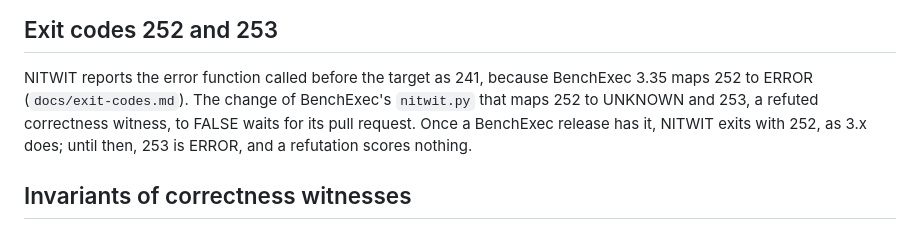
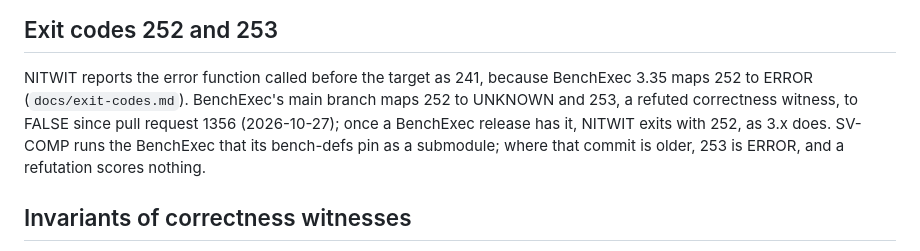
Before and after one commit to moves-rwth/nitwit-validator, a Markdown page: docs/roadmap.md, the part around the change. Rendered like a GitHub page.

```diff
--- a/docs/roadmap.md
+++ b/docs/roadmap.md
@@ -59,9 +59,10 @@ confirm up to 100 more witnesses, but `validation-crafted` requires the first ev
 ## Exit codes 252 and 253
 
 NITWIT reports the error function called before the target as 241, because BenchExec 3.35 maps 252 to ERROR
-(`docs/exit-codes.md`). The change of BenchExec's `nitwit.py` that maps 252 to UNKNOWN and 253, a refuted correctness
-witness, to FALSE waits for its pull request. Once a BenchExec release has it, NITWIT exits with 252, as 3.x does;
-until then, 253 is ERROR, and a refutation scores nothing.
+(`docs/exit-codes.md`). BenchExec's main branch maps 252 to UNKNOWN and 253, a refuted correctness witness, to FALSE
+since pull request 1356 (2026-10-27); once a BenchExec release has it, NITWIT exits with 252, as 3.x does. SV-COMP runs
+the BenchExec that its bench-defs pin as a submodule; where that commit is older, 253 is ERROR, and a refutation
+scores nothing.
 
 ## Invariants of correctness witnesses
 
```
Also changed, not shown: docs/exit-codes.md (+6 -7 lines), docs/release.md (+14 -10 lines).
